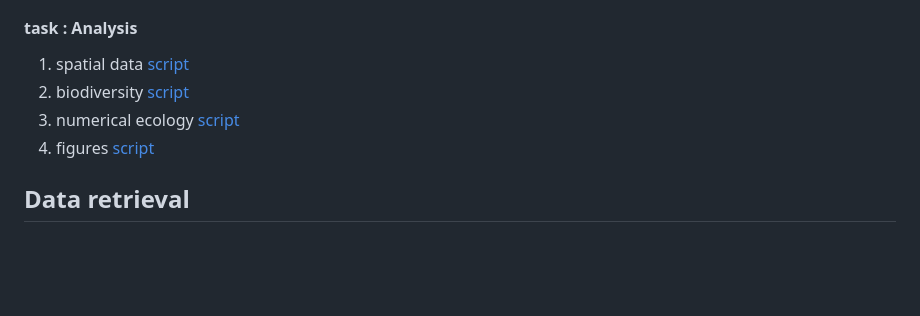
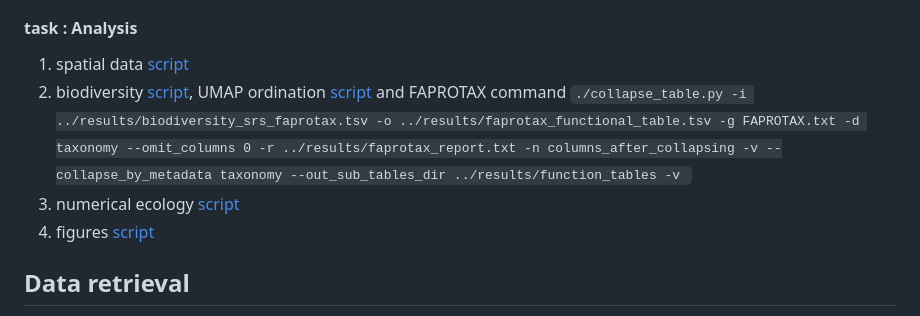
Before and after one commit to savvas-paragkamian/crete-soil-health, a Markdown page: README.md, the part around the change. Rendered like a GitHub page; blank space fills up the shorter version.

Commit message:
add path to umap and command of faprotax

```diff
--- a/README.md
+++ b/README.md
@@ -44,9 +44,9 @@ output:
 
 #### task : Analysis
 1. spatial data [script](https://github.com/savvas-paragkamian/isd-crete/blob/main/scripts/isd_crete_spatial.R)
-2. biodiversity [script](https://github.com/savvas-paragkamian/isd-crete/blob/main/scripts/isd_crete_biodiversity.R)
+2. biodiversity [script](https://github.com/savvas-paragkamian/isd-crete/blob/main/scripts/isd_crete_biodiversity.R), UMAP ordination [script](https://github.com/savvas-paragkamian/isd-crete/blob/main/scripts/isd_crete_umap.py) and FAPROTAX command `./collapse_table.py -i ../results/biodiversity_srs_faprotax.tsv -o ../results/faprotax_functional_table.tsv -g FAPROTAX.txt -d taxonomy --omit_columns 0 -r ../results/faprotax_report.txt -n columns_after_collapsing -v --collapse_by_metadata taxonomy --out_sub_tables_dir ../results/function_tables -v `
 3. numerical ecology [script](https://github.com/savvas-paragkamian/isd-crete/blob/main/scripts/isd_crete_numerical_ecology.R)
-4. figures [script](https://github.com/savvas-paragkamian/isd-crete/blob/main/scripts/figures.R)
+5. figures [script](https://github.com/savvas-paragkamian/isd-crete/blob/main/scripts/figures.R)
 
 ## Data retrieval
 
```
